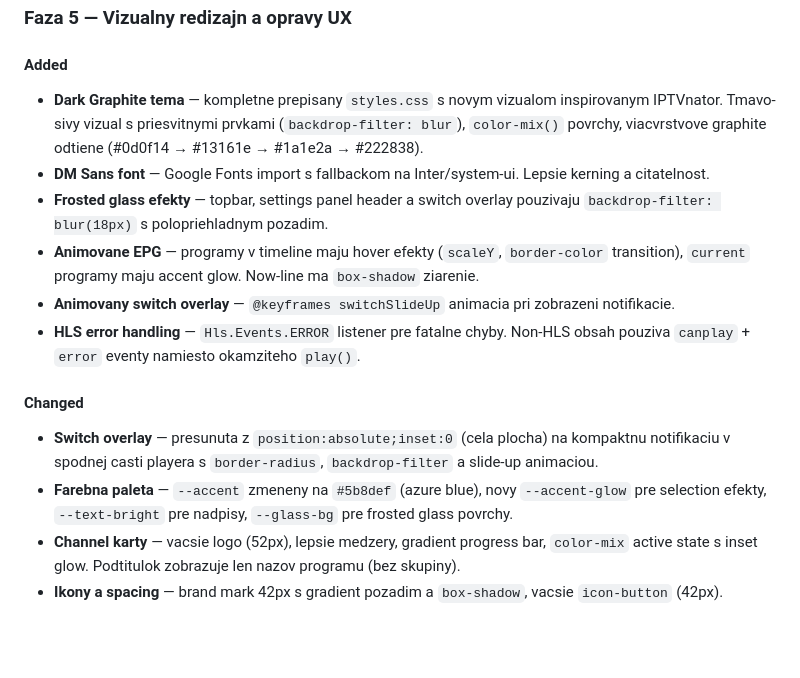
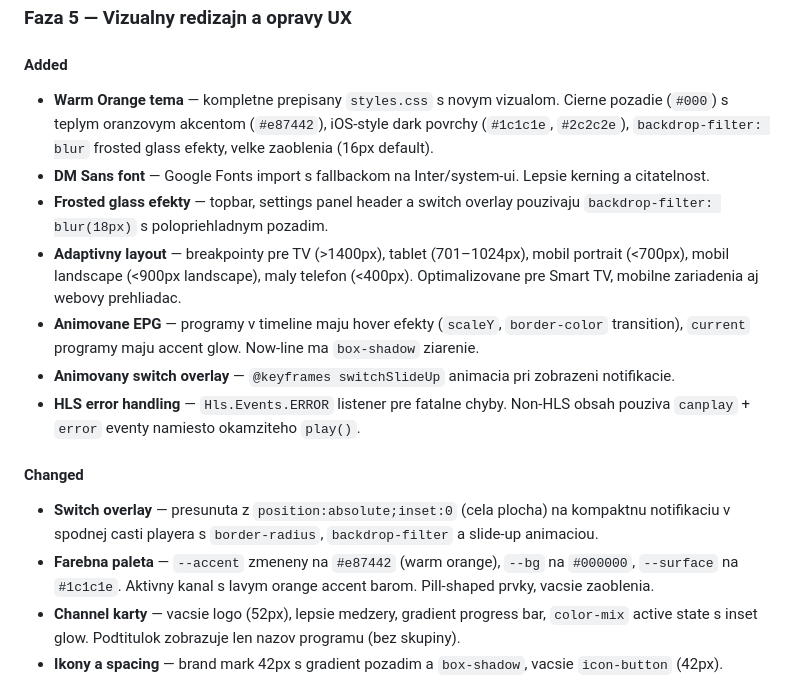
Before and after one commit to bucala/TCLVPlayer, a Markdown page: CHANGELOG.md, the part around the change. Rendered like a GitHub page; blank space fills up the shorter version.

Commit message:
docs: aktualizacia CHANGELOG pre warm orange temu a adaptivny layout
https://claude.ai/code/session_01G8db5Rcbvcp9FnJpqDtyFM

```diff
--- a/CHANGELOG.md
+++ b/CHANGELOG.md
@@ -11,16 +11,17 @@ Format je zalozeny na [Keep a Changelog](https://keepachangelog.com/en/1.1.0/) a
 ### Faza 5 — Vizualny redizajn a opravy UX
 
 #### Added
-- **Dark Graphite tema** — kompletne prepisany `styles.css` s novym vizualom inspirovanym IPTVnator. Tmavo-sivy vizual s priesvitnymi prvkami (`backdrop-filter: blur`), `color-mix()` povrchy, viacvrstvove graphite odtiene (#0d0f14 → #13161e → #1a1e2a → #222838).
+- **Warm Orange tema** — kompletne prepisany `styles.css` s novym vizualom. Cierne pozadie (`#000`) s teplym oranzovym akcentom (`#e87442`), iOS-style dark povrchy (`#1c1c1e`, `#2c2c2e`), `backdrop-filter: blur` frosted glass efekty, velke zaoblenia (16px default).
 - **DM Sans font** — Google Fonts import s fallbackom na Inter/system-ui. Lepsie kerning a citatelnost.
 - **Frosted glass efekty** — topbar, settings panel header a switch overlay pouzivaju `backdrop-filter: blur(18px)` s polopriehladnym pozadim.
+- **Adaptivny layout** — breakpointy pre TV (>1400px), tablet (701–1024px), mobil portrait (<700px), mobil landscape (<900px landscape), maly telefon (<400px). Optimalizovane pre Smart TV, mobilne zariadenia aj webovy prehliadac.
 - **Animovane EPG** — programy v timeline maju hover efekty (`scaleY`, `border-color` transition), `current` programy maju accent glow. Now-line ma `box-shadow` ziarenie.
 - **Animovany switch overlay** — `@keyframes switchSlideUp` animacia pri zobrazeni notifikacie.
 - **HLS error handling** — `Hls.Events.ERROR` listener pre fatalne chyby. Non-HLS obsah pouziva `canplay` + `error` eventy namiesto okamziteho `play()`.
 
 #### Changed
 - **Switch overlay** — presunuta z `position:absolute;inset:0` (cela plocha) na kompaktnu notifikaciu v spodnej casti playera s `border-radius`, `backdrop-filter` a slide-up animaciou.
-- **Farebna paleta** — `--accent` zmeneny na `#5b8def` (azure blue), novy `--accent-glow` pre selection efekty, `--text-bright` pre nadpisy, `--glass-bg` pre frosted glass povrchy.
+- **Farebna paleta** — `--accent` zmeneny na `#e87442` (warm orange), `--bg` na `#000000`, `--surface` na `#1c1c1e`. Aktivny kanal s lavym orange accent barom. Pill-shaped prvky, vacsie zaoblenia.
 - **Channel karty** — vacsie logo (52px), lepsie medzery, gradient progress bar, `color-mix` active state s inset glow. Podtitulok zobrazuje len nazov programu (bez skupiny).
 - **Ikony a spacing** — brand mark 42px s gradient pozadim a `box-shadow`, vacsie `icon-button` (42px).
 - **Settings panel** — `<details>/<summary>` nahradene plochymi `<div>/<h3>` sekciami (TV ovladac friendly). Sticky glass header, vacsie padding.
```
